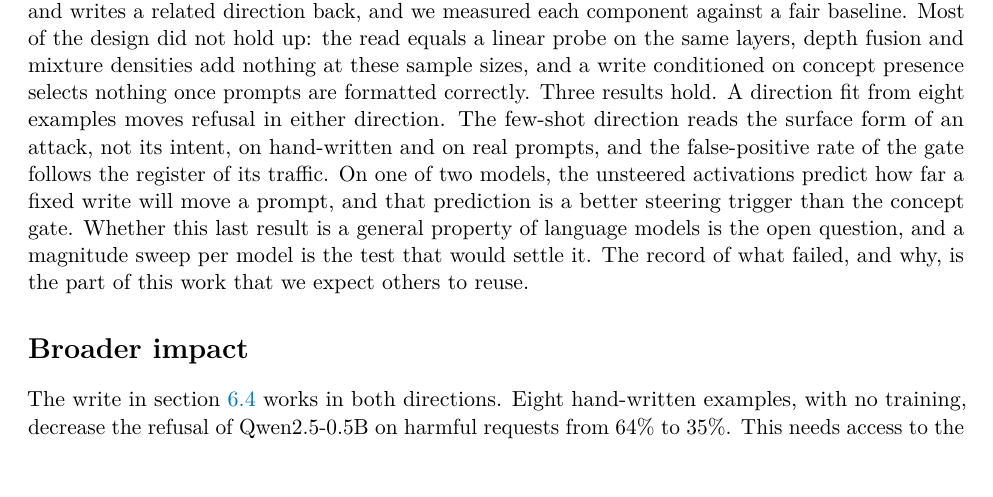
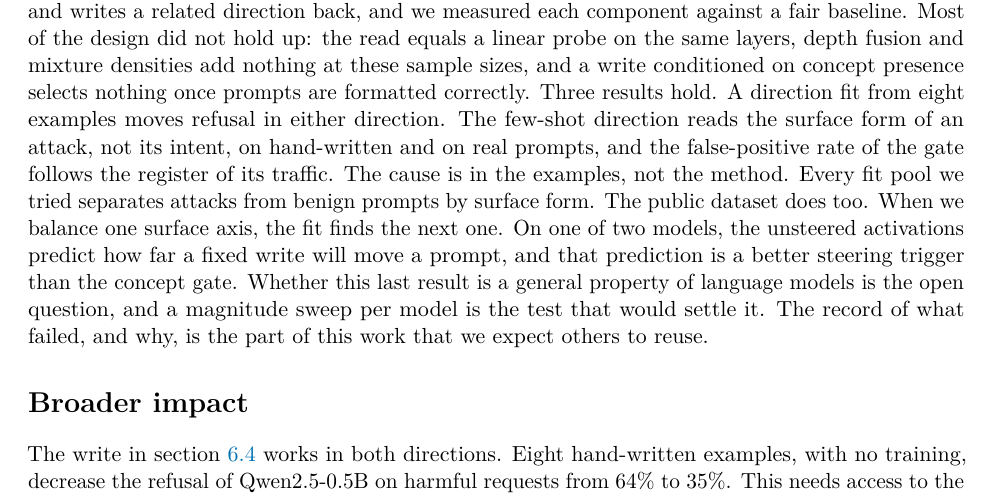
Before and after one commit to NISH1001/conceptgate, a LaTeX paper (docs/preprint/main.tex): part of page 28 of 38, cut so that both start at the same text. Compiled offline with pdfLaTeX.

Commit message:
Preprint: state the cause in the conclusion

```diff
--- a/docs/preprint/main.tex
+++ b/docs/preprint/main.tex
@@ -1473,8 +1473,9 @@ densities add nothing at these sample sizes, and a write conditioned on concept
 once prompts are formatted correctly. Three results hold. A direction fit from eight examples moves refusal
 in either direction. The few-shot direction reads the surface form of an attack, not its intent, on
 hand-written and on real prompts, and the false-positive rate of the gate follows the register of its
-traffic.
-On one of two models, the unsteered activations predict how far a fixed write will move a prompt, and that
+traffic. The cause is in the examples, not the method. Every fit pool we tried separates attacks from
+benign prompts by surface form. The public dataset does too. When we balance one surface axis, the fit
+finds the next one. On one of two models, the unsteered activations predict how far a fixed write will move a prompt, and that
 prediction is a better steering trigger than the concept gate. Whether this last result is a general
 property of language models is the open question, and a magnitude sweep per model is the test that would
 settle it. The record of what failed, and why, is the part of this work that we expect others to reuse.
```
Also changed, not shown: docs/preprint/main.pdf, 1 other file.
